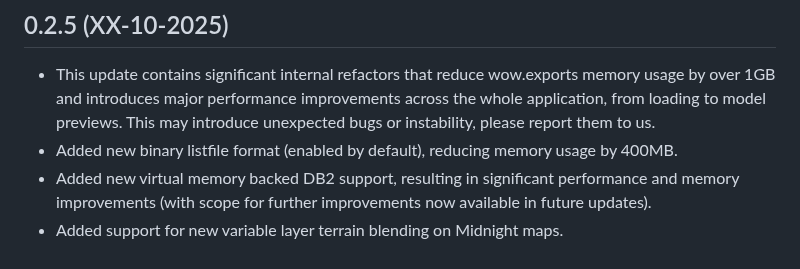
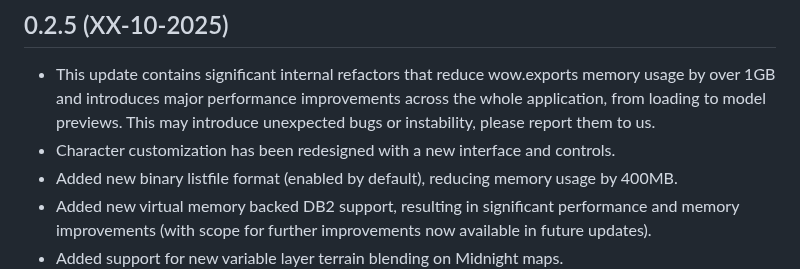
Before and after one commit to Kruithne/wow.export, a Markdown page: CHANGELOG.md, the part around the change. Drawn GitHub-style.

Commit message:
update changelog

```diff
--- a/CHANGELOG.md
+++ b/CHANGELOG.md
@@ -1,5 +1,6 @@
 ## 0.2.5 (XX-10-2025)
 - This update contains significant internal refactors that reduce wow.exports memory usage by over 1GB and introduces major performance improvements across the whole application, from loading to model previews. This may introduce unexpected bugs or instability, please report them to us.
+- Character customization has been redesigned with a new interface and controls.
 - Added new binary listfile format (enabled by default), reducing memory usage by 400MB.
 - Added new virtual memory backed DB2 support, resulting in significant performance and memory improvements (with scope for further improvements now available in future updates).
 - Added support for new variable layer terrain blending on Midnight maps.
```
